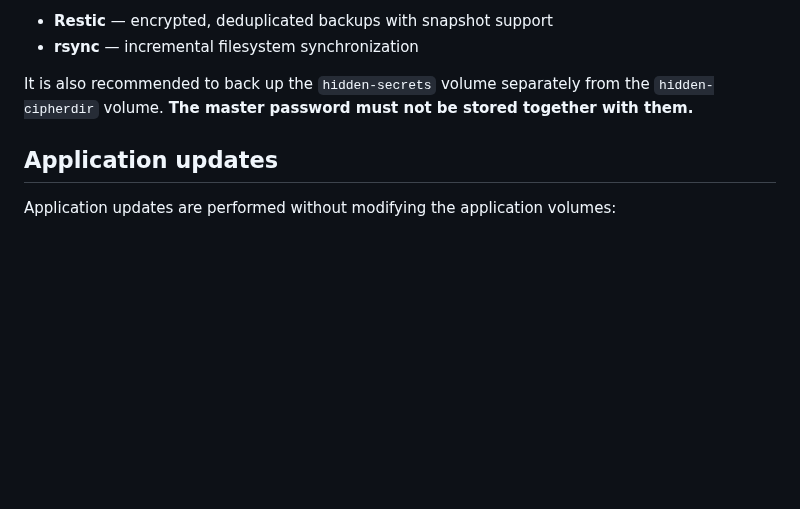
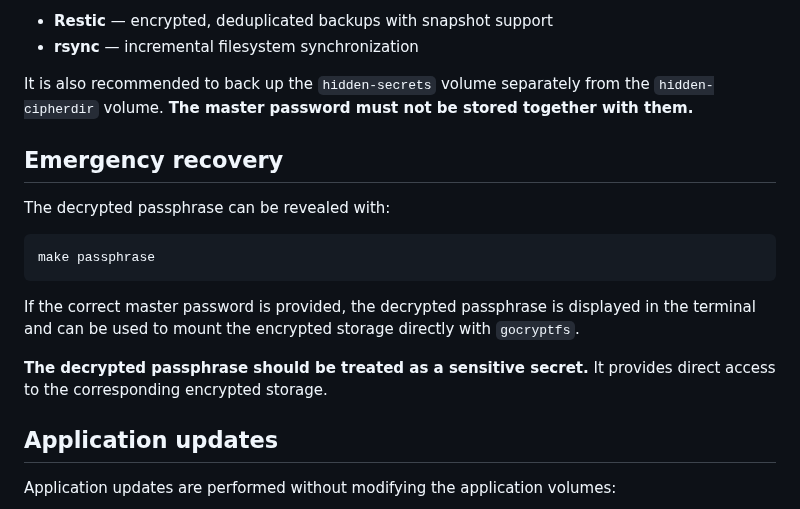
Before and after one commit to artabramov/hidden, a Markdown page: README.md, the part around one of its changes. GitHub-like rendering; blank space fills up the shorter version.

````diff
--- a/README.md
+++ b/README.md
@@ -313,6 +299,22 @@ from the `hidden-cipherdir` volume. **The master password must not be
 stored together with them.**
 
 
+## Emergency recovery
+
+The decrypted passphrase can be revealed with:
+
+```sh
+make passphrase
+```
+
+If the correct master password is provided, the decrypted passphrase
+is displayed in the terminal and can be used to mount the encrypted
+storage directly with `gocryptfs`.
+
+**The decrypted passphrase should be treated as a sensitive secret.**
+It provides direct access to the corresponding encrypted storage.
+
+
 ## Application updates
 
 Application updates are performed without modifying the application
````
Also changed, not shown: other parts of README.md (+28 -42 lines), img/swagger-ui.png (added).
